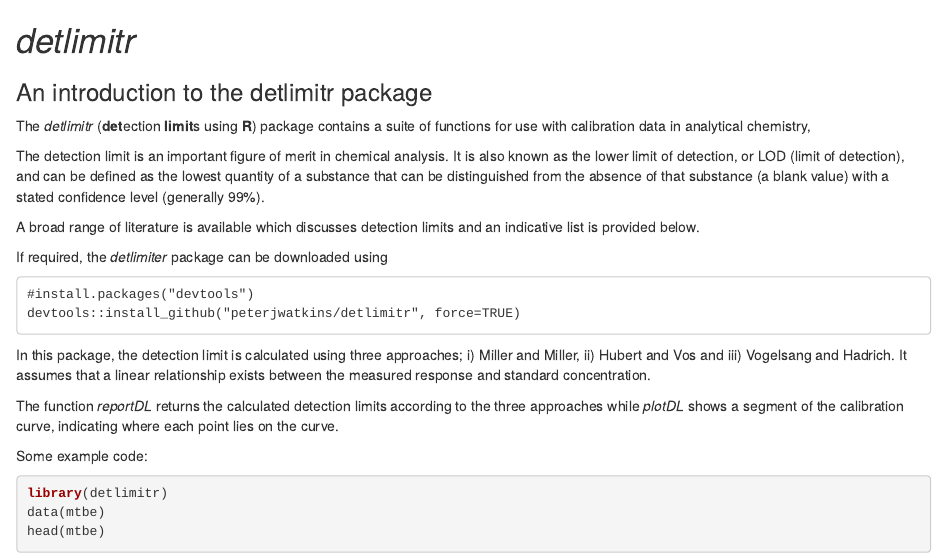
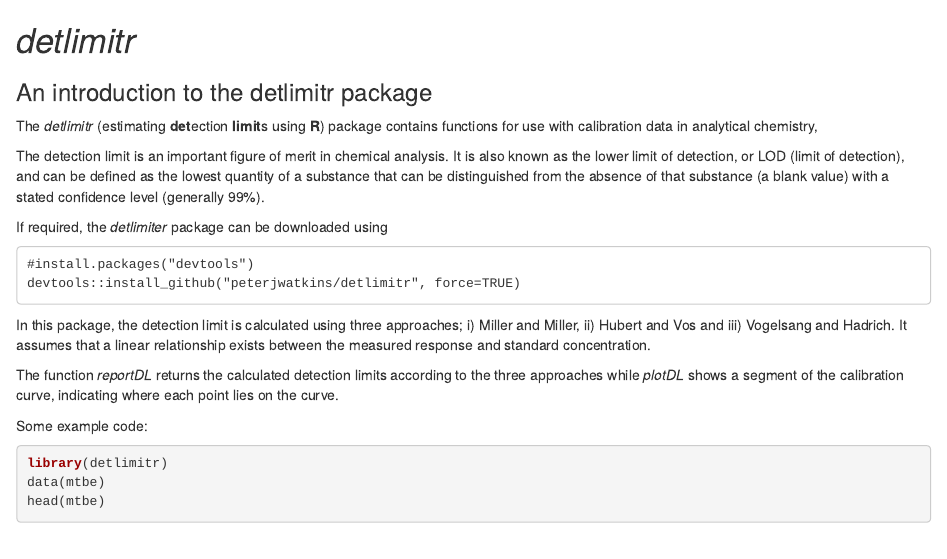
Before and after one commit to peterjwatkins/detlimitr, an R Markdown document (README.Rmd): the page in a window 1100 px wide, from its top. Rendered offline with R 4.5, knitr and Pandoc, with nearby package versions.

Commit message:
Minor edits

```diff
--- a/README.Rmd
+++ b/README.Rmd
@@ -3,11 +3,9 @@
 
 ### An introduction to the detlimitr package
 
-The *detlimitr* (**det**ection **limit**s using **R**) package contains a suite of functions for use with calibration data in analytical chemistry,
+The *detlimitr* (estimating **det**ection **limit**s using **R**) package contains functions for use with calibration data in analytical chemistry,
 
 The detection limit is an important figure of merit in chemical analysis.  It is also known as the lower limit of detection, or LOD (limit of detection), and can be defined as the lowest quantity of a substance that can be distinguished from the absence of that substance (a blank value) with a stated confidence level (generally 99%).
-
-A broad range of literature is available which discusses detection limits and an indicative list is provided below.
 
 If required, the *detlimiter* package can be downloaded using
 
```
Also changed, not shown: R/plot_function.R (+9 -3 lines).
